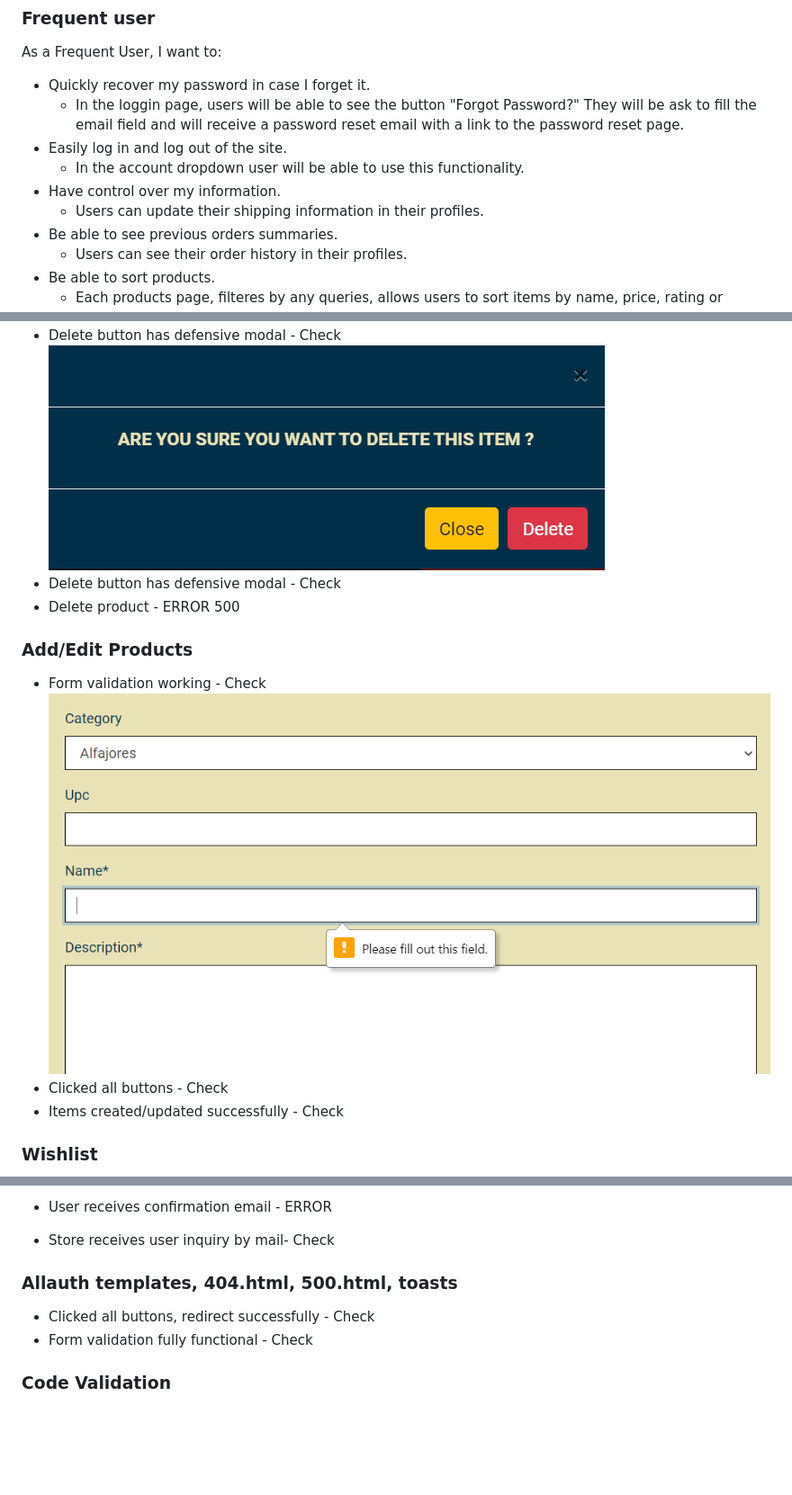
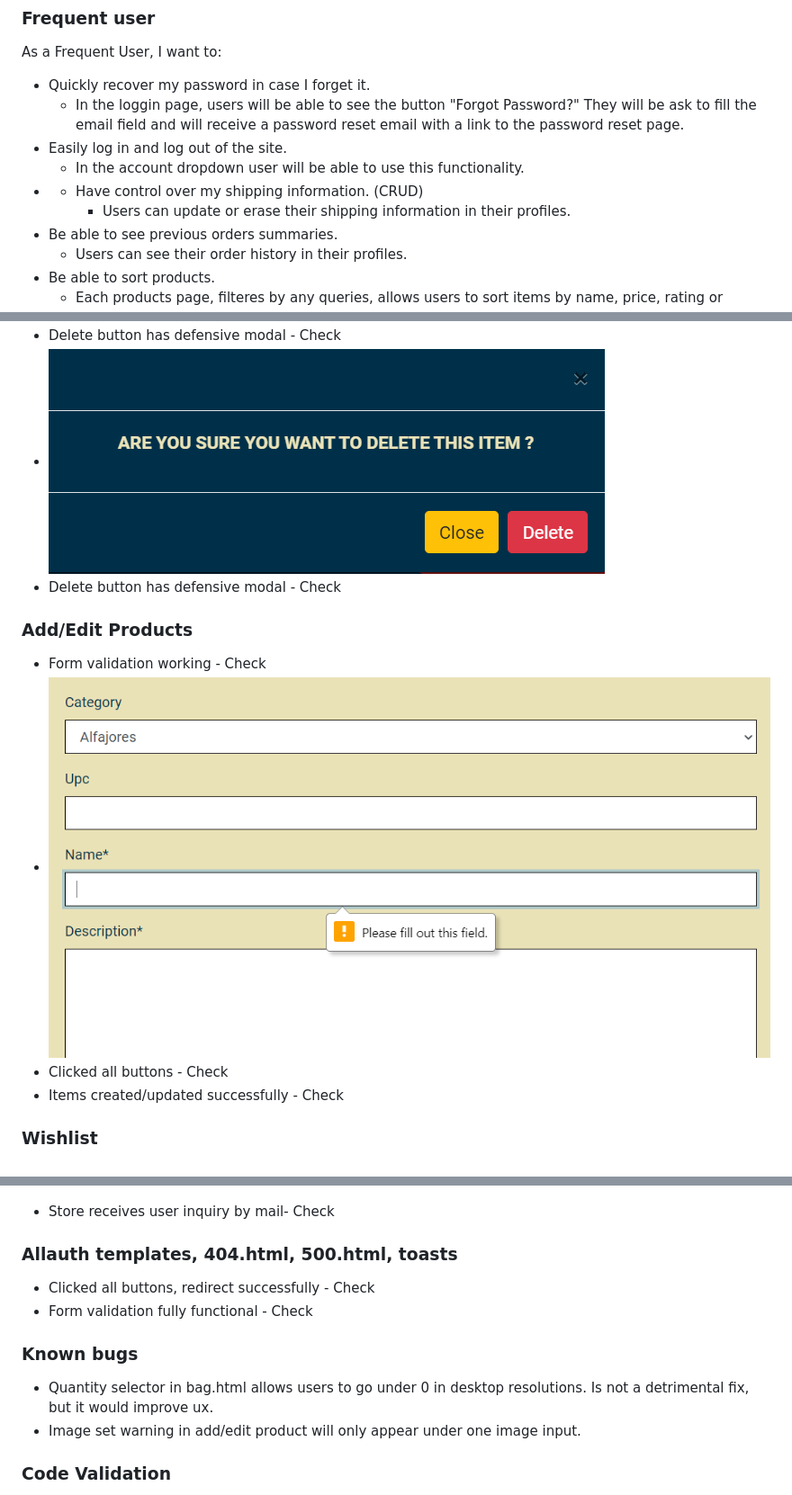
Before and after one commit to jjlg90/flavors_from_home, a Markdown page: testing.md, 3 parts joined by grey strips. Shown: that part at 90% size. GitHub-like rendering; blank space fills up the shorter version.

```diff
--- a/testing.md
+++ b/testing.md
@@ -45,8 +45,8 @@ As a Frequent User, I want to:
     * In the loggin page, users will be able to see the button "Forgot Password?" They will be ask to fill the email field and will receive a password reset email with a link to the password reset page.
 * Easily log in and log out of the site.
     * In the account dropdown user will be able to use this functionality.
-* Have control over my information.
-    * Users can update their shipping information in their profiles.
+* * Have control over my shipping information. (CRUD)
+    * Users can update or erase their shipping information in their profiles.
 * Be able to see previous orders summaries.
     * Users can see their order history in their profiles.
 * Be able to sort products.
@@ -127,12 +126,11 @@ As a Store Owner, I want to:
 * Delete button has defensive modal - Check
-![pd3-html.png](/media/pd3-html.png)
+* ![pd3-html.png](/media/pd3-html.png)
 * Delete button has defensive modal - Check
-* Delete product - ERROR 500
 
 ### Add/Edit Products
 
 * Form validation working - Check
-![manage-html.png](/media/manage-html.png)
+* ![manage-html.png](/media/manage-html.png)
 * Clicked all buttons - Check
 * Items created/updated successfully - Check
 
@@ -183,5 +180,4 @@ As a Store Owner, I want to:
 
-* User receives confirmation email - ERROR
 * Store receives user inquiry by mail- Check
 
 ### Allauth templates, 404.html, 500.html, toasts
@@ -190,8 +186,10 @@ As a Store Owner, I want to:
 * Form validation fully functional - Check
 
 
+### Known bugs
 
-
+* Quantity selector in bag.html allows users to go under 0 in desktop resolutions. Is not a detrimental fix, but it would improve ux.
+* Image set warning in add/edit product will only appear under one image input.
 
 
 
```
Also changed, not shown: other parts of testing.md (+17 -19 lines), README.md (+4 -2 lines), media/relational-database-schema.png (added).
